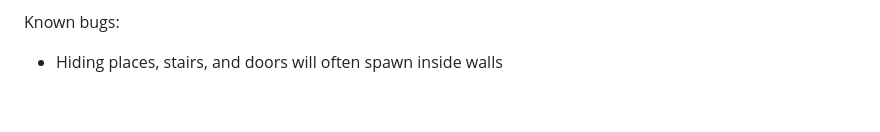
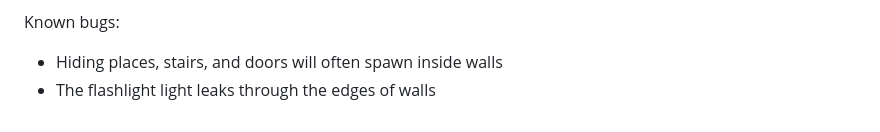
Before and after one commit to theahura/backrooms, a Markdown page: APPLICATION_SPEC.md, the part around the change. GitHub-like rendering.

Commit message:
wip: spec notes new bug - flashlight light leaks through wall edges
🤖 Generated with [Nori](https://noriagentic.com)

Co-Authored-By: Nori <contact@tilework.tech>

```diff
--- a/APPLICATION_SPEC.md
+++ b/APPLICATION_SPEC.md
@@ -61,3 +61,4 @@ Feedback from me (DO NOT CHANGE):
 
 Known bugs:
 - Hiding places, stairs, and doors will often spawn inside walls
+- The flashlight light leaks through the edges of walls
```
